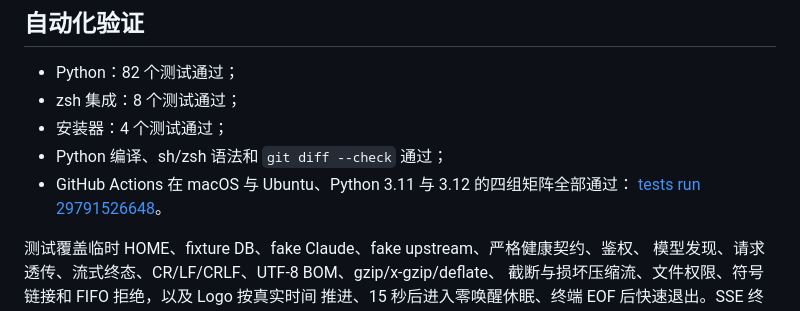
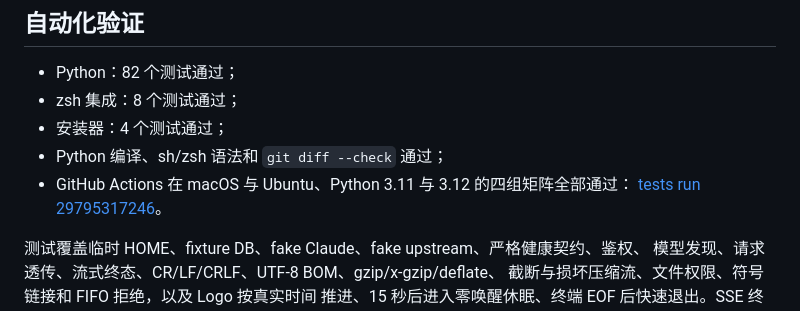
Before and after one commit to Aley3567/claude-hub, a Markdown page: docs/release-verification.md, the part around the change. Rendered like a GitHub page.

```diff
--- a/docs/release-verification.md
+++ b/docs/release-verification.md
@@ -25,7 +25,7 @@ ReClaude，也不会改变 CC Switch 当前渠道。
 - 安装器：4 个测试通过；
 - Python 编译、sh/zsh 语法和 `git diff --check` 通过；
 - GitHub Actions 在 macOS 与 Ubuntu、Python 3.11 与 3.12 的四组矩阵全部通过：
-  [tests run 29791526648](https://github.com/Aley3567/claude1/actions/runs/29791526648)。
+  [tests run 29795317246](https://github.com/Aley3567/claude1/actions/runs/29795317246)。
 
 测试覆盖临时 HOME、fixture DB、fake Claude、fake upstream、严格健康契约、鉴权、
 模型发现、请求透传、流式终态、CR/LF/CRLF、UTF-8 BOM、gzip/x-gzip/deflate、
```
